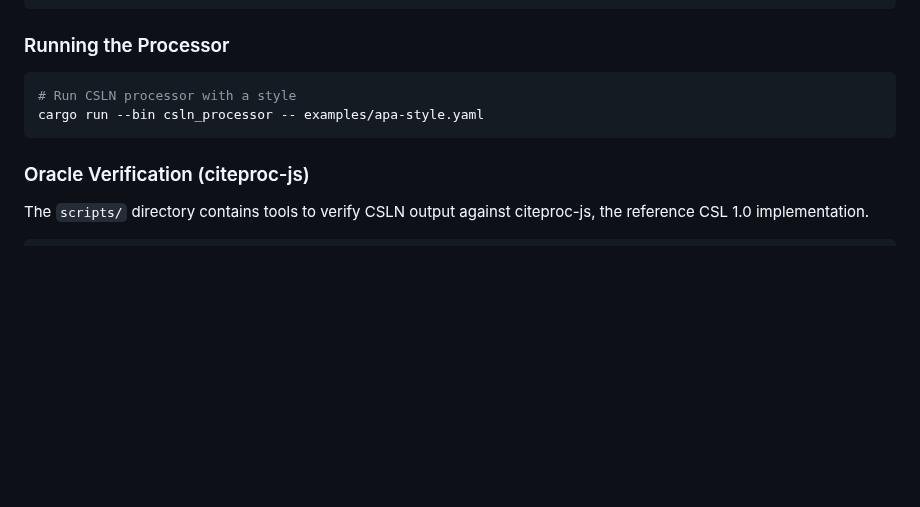
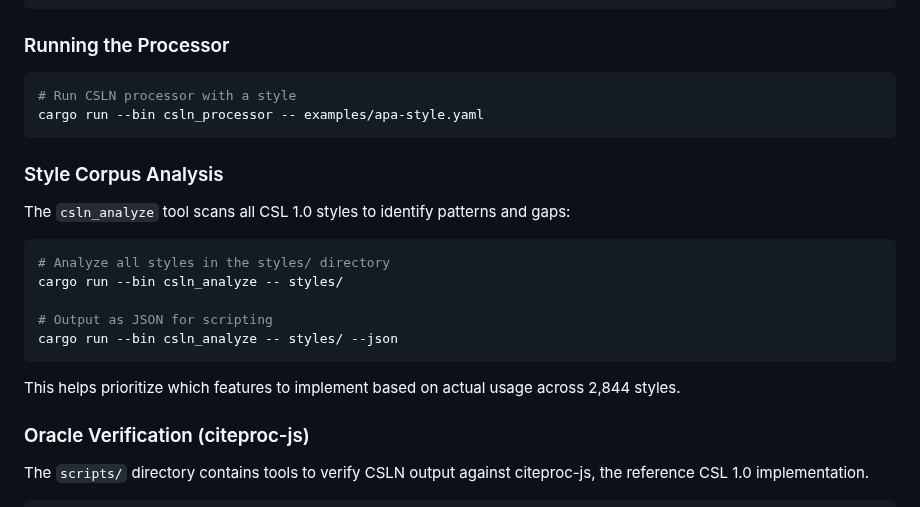
Before and after one commit to bdarcus/csl26, a Markdown page: README.md, the part around the change. Rendered like a GitHub page; blank space fills up the shorter version.

````diff
--- a/README.md
+++ b/README.md
@@ -224,6 +224,20 @@ cargo test --workspace
 cargo run --bin csln_processor -- examples/apa-style.yaml
 ```
 
+### Style Corpus Analysis
+
+The `csln_analyze` tool scans all CSL 1.0 styles to identify patterns and gaps:
+
+```bash
+# Analyze all styles in the styles/ directory
+cargo run --bin csln_analyze -- styles/
+
+# Output as JSON for scripting
+cargo run --bin csln_analyze -- styles/ --json
+```
+
+This helps prioritize which features to implement based on actual usage across 2,844 styles.
+
 ### Oracle Verification (citeproc-js)
 
 The `scripts/` directory contains tools to verify CSLN output against citeproc-js, the reference CSL 1.0 implementation.
````
Also changed, not shown: .agent/AGENTS.md (+36 -2 lines).
